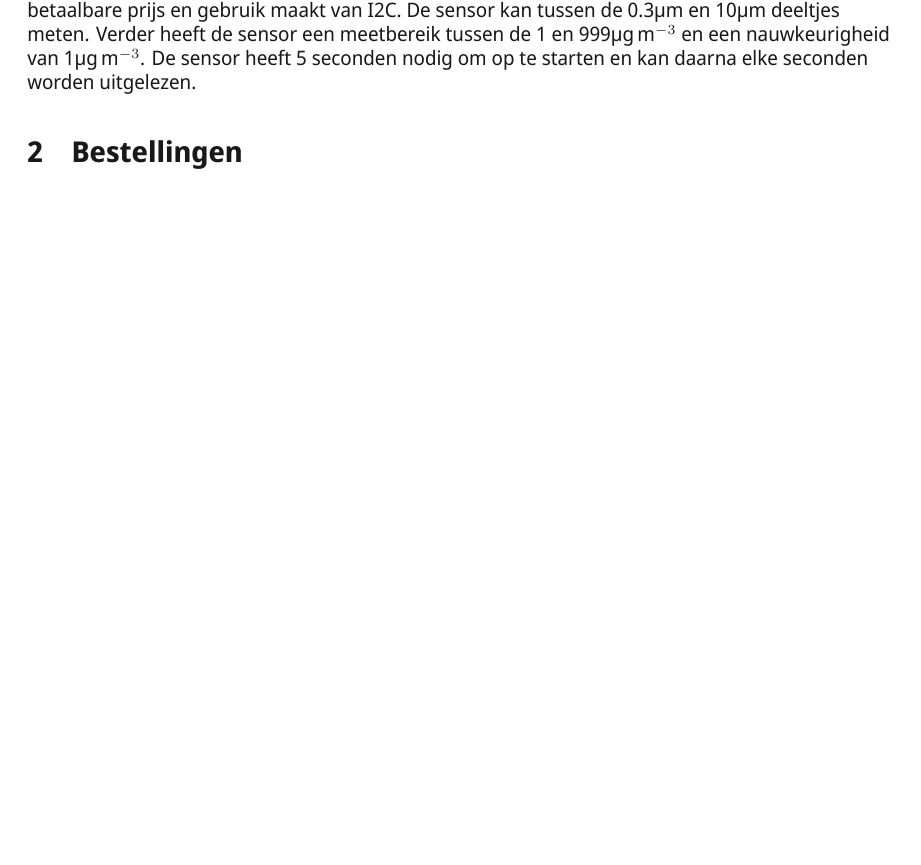
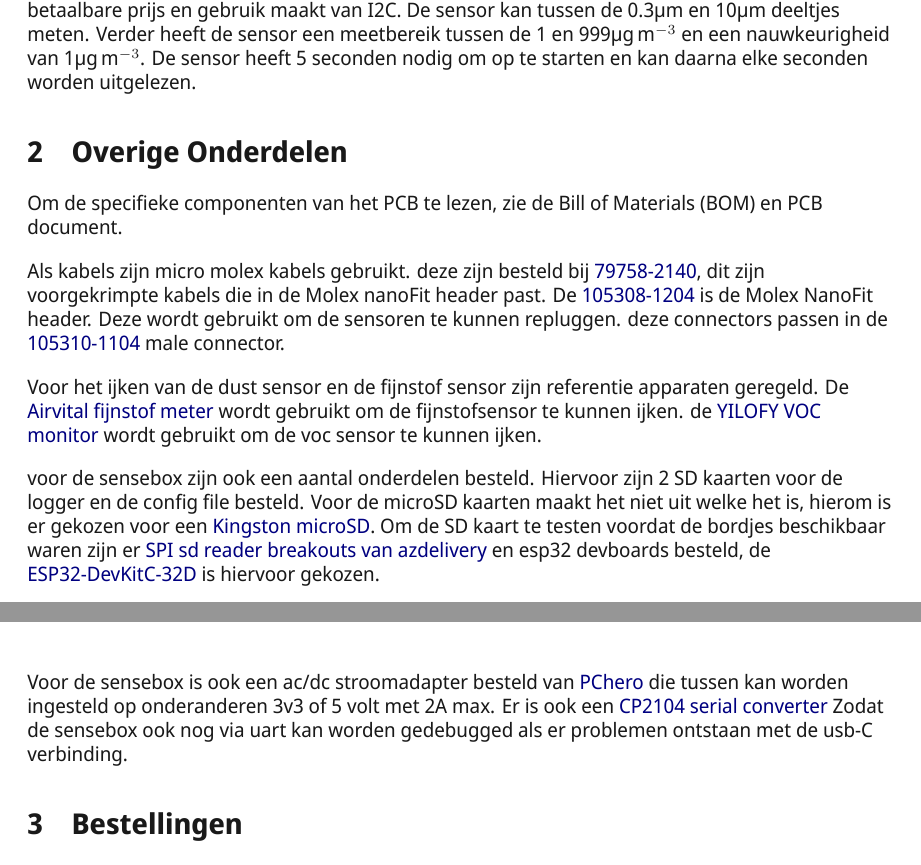
Before and after one commit to SenseBoxTI/Bestellingen-Doc, a LaTeX document (verslag.tex, which reads sections/extra.tex): part of page 4 of 6 before the commit and two parts of pages 4 and 5 of 6 after it, the two joined at a grey line, cut so that both start at the same text, the shorter picture padded with empty space. Compiled offline with XeLaTeX.

Commit message:
Added additional gekochte dingen

```diff
--- /dev/null
+++ b/sections/extra.tex
@@ -0,0 +1,9 @@
+Om de specifieke componenten van het PCB te lezen, zie de Bill of Materials (BOM) en PCB document.\vspace{1em}
+
+Als kabels zijn micro molex kabels gebruikt. deze zijn besteld bij \href{https://eu.mouser.com/ProductDetail/Molex/79758-2140?qs=d0WKAl\%252BL4KbSUmFUgUy5Sg\%3D\%3D}{79758-2140}, dit zijn voorgekrimpte kabels die in de Molex nanoFit header past. De \href{https://nl.mouser.com/ProductDetail/Molex/105308-1204?qs=PqFvFmEiOr5yxx9OZCbUfg\%3D\%3D&countrycode=DE&currencycode=EUR}{105308-1204} is de Molex NanoFit header. Deze wordt gebruikt om de sensoren te kunnen repluggen. deze connectors passen in de \href{https://nl.mouser.com/ProductDetail/Molex/105310-1104?qs=PqFvFmEiOr6mewoWpXKrGw\%3D\%3D}{105310-1104} male connector.\vspace{1em}
+
+Voor het ijken van de dust sensor en de fijnstof sensor zijn referentie apparaten geregeld. De \href{https://www.bol.com/nl/nl/p/airvital-fijnstofmeter-luchtkwaliteitsmeter-pm2-5/9300000024155194/?s2a=}{Airvital fijnstof meter} wordt gebruikt om de fijnstofsensor te kunnen ijken. de \href{https://www.bol.com/nl/nl/p/yilofy-professionele-5-in-1-luchtkwaliteitsmeter-hygrometer-co2-meter-horeca-draagbaar-lcd-scherm-monitor-co2-luchtvochtigheidsmeter-sensor-melder-temperatuur-thermometer-binnen-buiten-oplaadbaar-usb-kabel/9300000054426695/?s2a=}{YILOFY VOC monitor} wordt gebruikt om de voc sensor te kunnen ijken.\vspace{1em}
+
+voor de sensebox zijn ook een aantal onderdelen besteld. Hiervoor zijn 2 SD kaarten voor de logger en de config file besteld. Voor de microSD kaarten maakt het niet uit welke het is, hierom is er gekozen voor een \href{https://www.bol.com/nl/nl/p/micro-sd-kaart-zwart-32gb-adapter-class-10/9200000064927040/?s2a=}{Kingston microSD}. Om de SD kaart te testen voordat de bordjes beschikbaar waren zijn er \href{https://www.amazon.nl/gp/product/B077MCQS9P/ref=ppx_yo_dt_b_asin_title_o08_s00?ie=UTF8&psc=1}{SPI sd reader breakouts van azdelivery} en esp32 devboards besteld, de \href{https://nl.mouser.com/ProductDetail/Espressif-Systems/ESP32-DevKitC-32D?qs=\%252BEew9\%252B0nqrDsObWEpDx6YQ\%3D\%3D}{ESP32-DevKitC-32D} is hiervoor gekozen.\vspace{1em}
+
+Voor de sensebox is ook een ac/dc stroomadapter besteld van \href{https://www.amazon.nl/gp/product/B079P8G5FX/ref=ppx_yo_dt_b_asin_title_o03_s00?ie=UTF8&psc=1}{PChero} die tussen kan worden ingesteld op onderanderen 3v3 of 5 volt met 2A max. Er is ook een \href{https://www.amazon.nl/gp/product/B07N978W56/ref=ppx_yo_dt_b_asin_title_o04_s00?ie=UTF8&psc=1}{CP2104 serial converter} Zodat de sensebox ook nog via uart kan worden gedebugged als er problemen ontstaan met de usb-C verbinding.
--- a/verslag.tex
+++ b/verslag.tex
@@ -1,6 +1,7 @@
 % !TeX root = verslag.tex
 \documentclass{article}
 \usepackage[dutch]{babel}
+\usepackage[utf8]{inputenc}
 \usepackage{float}
 \usepackage{mwe}
 \usepackage{hyperref}
@@ -73,9 +72,13 @@
     \label{sec:Sensoren}
     \input{sections/sensorInfo}
 
+    \section{Overige Onderdelen}
+    \label{sec:overige_onderdelen}
+    \input{sections/extra}
+
      \section{Bestellingen}
      \label{sec:Bestellingen}
      \input{sections/bestellingen.tex}
-%    \end{flushleft}
+    \end{flushleft}
     % --------------------------------------
     % Sources at the end
```
Also changed, not shown: verslag.pdf, verslag.tex (6 more changed lines), 1 other file.
